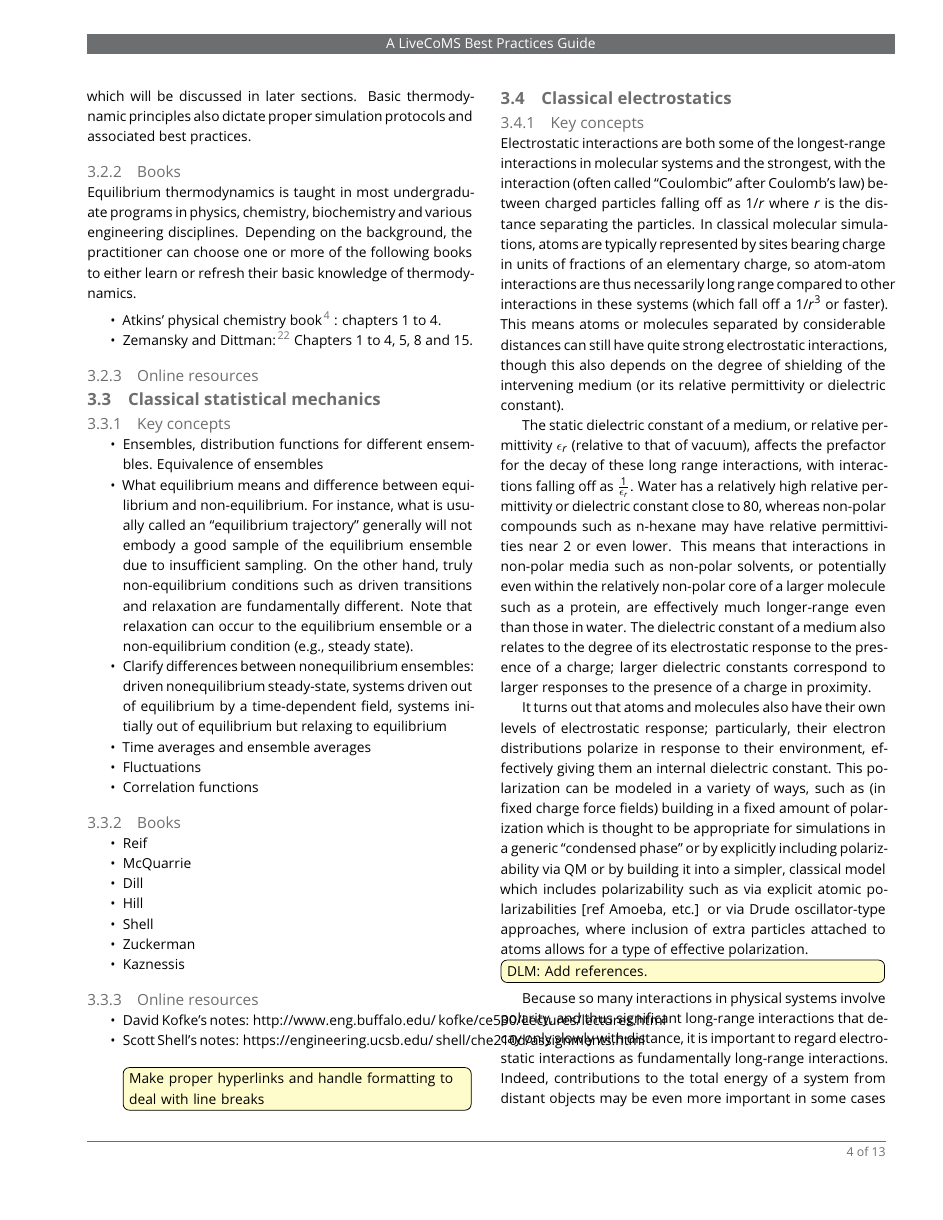
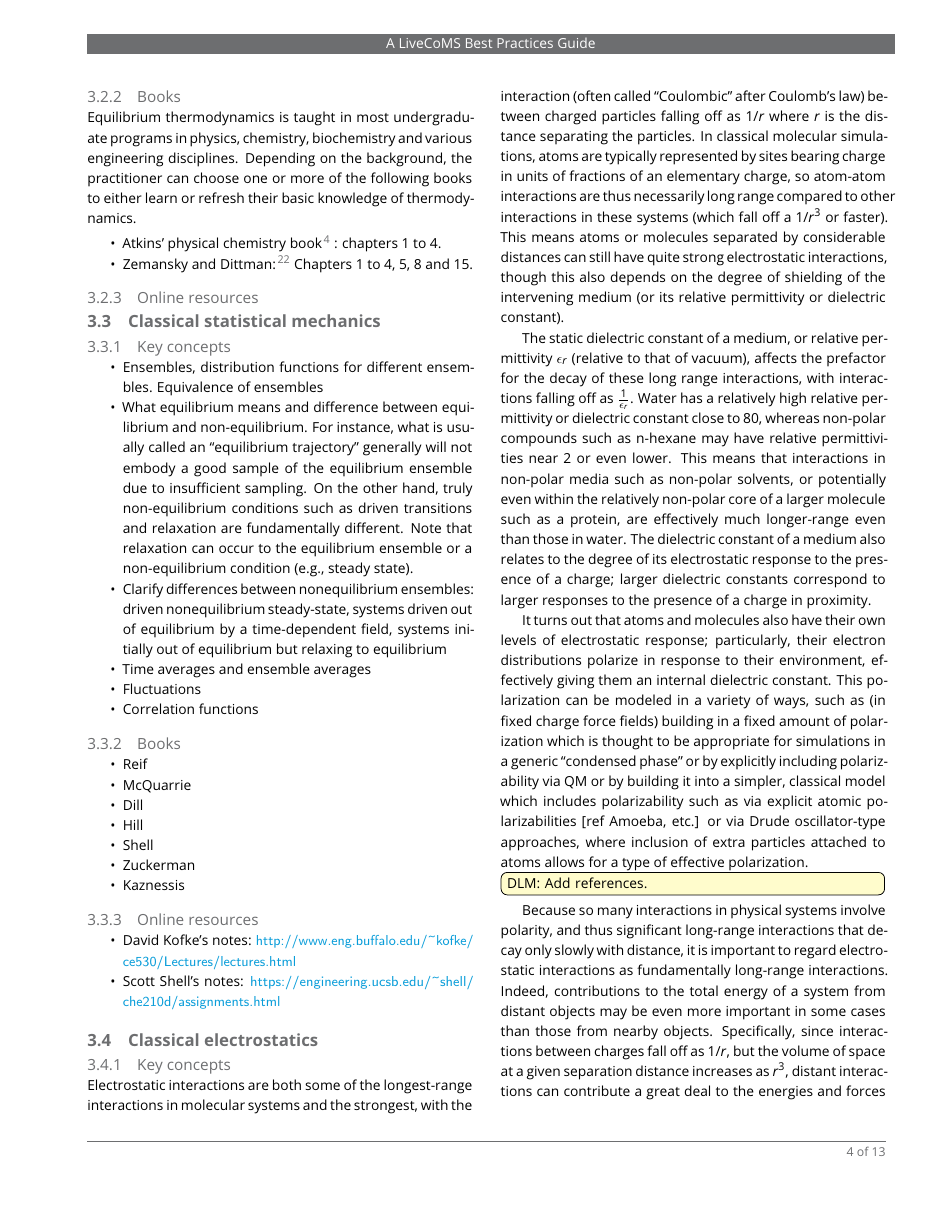
Before and after one commit to MobleyLab/basic_simulation_training, a LaTeX document (paper/basic_training.tex): page 4 of 13. Compiled offline with pdfLaTeX.

Commit message:
Fix URL links for notes

```diff
--- a/paper/basic_training.tex
+++ b/paper/basic_training.tex
@@ -240,10 +240,8 @@ Depending on the background, the practitioner can choose one or more of the foll
 \end{itemize}
 \subsubsection{Online resources}
 \begin{itemize}
-\item David Kofke's notes: http://www.eng.buffalo.edu/~kofke/ce530/Lectures/lectures.html
-\item Scott Shell's notes: https://engineering.ucsb.edu/~shell/che210d/assignments.html
-\todo[inline,
-color={yellow!20}]{Make proper hyperlinks and handle formatting to deal with line breaks}
+\item David Kofke's notes: \url{http://www.eng.buffalo.edu/~kofke/ce530/Lectures/lectures.html}
+\item Scott Shell's notes: \url{https://engineering.ucsb.edu/~shell/che210d/assignments.html}
 \end{itemize}
 
 \subsection{Classical electrostatics}
```
Also changed, not shown: paper/basic_training.pdf.
